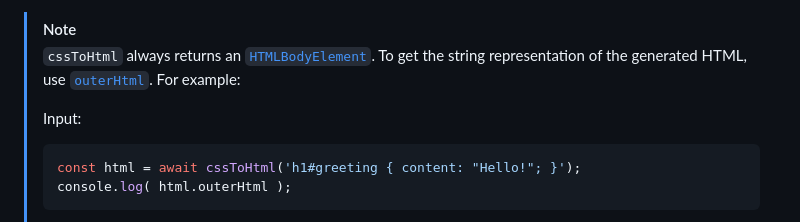
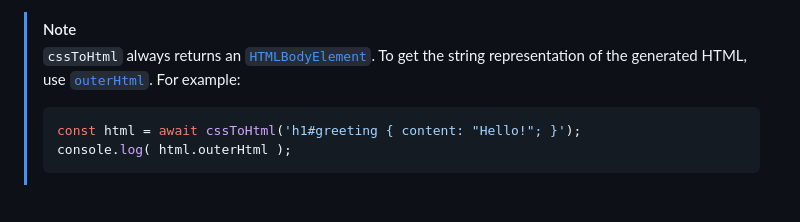
Before and after one commit to Cascades-CSS/CSS-to-HTML, a Markdown page: README.md, the part around the change. GitHub-like rendering; blank space fills up the shorter version.

````diff
--- a/README.md
+++ b/README.md
@@ -64,7 +64,6 @@ Output:
 > [!NOTE]
 > `cssToHtml` always returns an [`HTMLBodyElement`](https://developer.mozilla.org/en-US/docs/Web/API/HTMLBodyElement). To get the string representation of the generated HTML, use [`outerHtml`](https://developer.mozilla.org/en-US/docs/Web/API/Element/outerHTML). For example:
 >
-> Input:
 > ```javascript
 > const html = await cssToHtml('h1#greeting { content: "Hello!"; }');
 > console.log( html.outerHtml );
````
